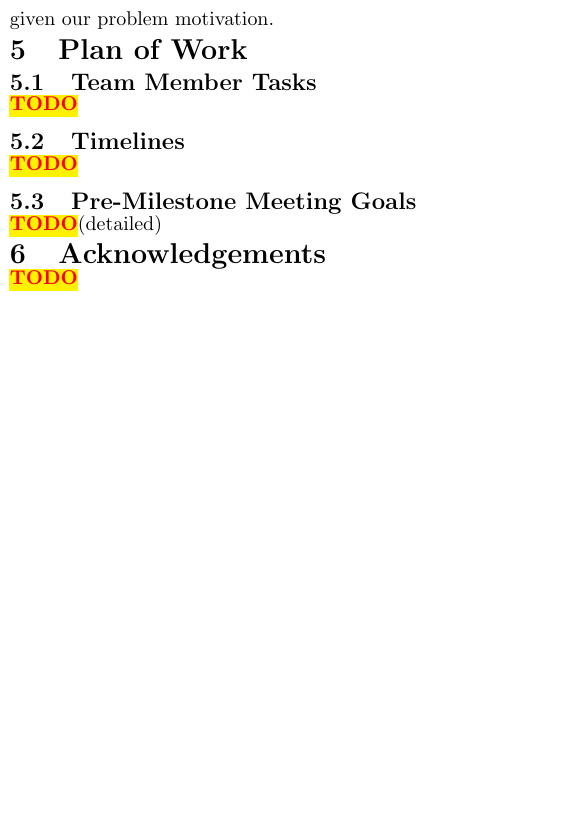
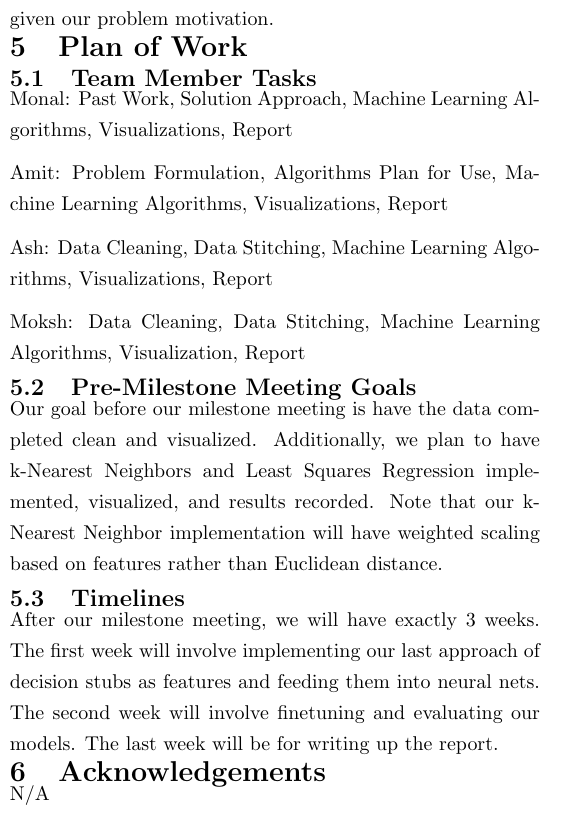
Before and after one commit to akgpta/CIS520-Final-Project, a LaTeX document (Proposal/Proposal.tex): part of one column of page 2 of 3, cut so that both start at the same text, the shorter picture padded with empty space. Compiled offline with pdfLaTeX.

Commit message:
finished 5

```diff
--- a/Proposal/Proposal.tex
+++ b/Proposal/Proposal.tex
@@ -93,11 +93,25 @@ Moreover, most papers perform a time series analysis. We provide a different app
 \subsection{Justification} As a regression problem, squared loss makes sense as a first choice. Furthermore, we want to limit ourselves to models which actually inform us about the relative importance of features. As such, vanilla nearest neighbors is not informative in the context of our problem. However, determining similarity in which features best informs Nearest Neighbors makes sense given our problem motivation.
 
 \section{Plan of Work}
-\subsection{Team Member Tasks} \TODO
-\subsection{Timelines} \TODO
-\subsection{Pre-Milestone Meeting Goals} \TODO (detailed)
+\subsection{Team Member Tasks}
 
-\section{Acknowledgements} \TODO
+Monal: Past Work, Solution Approach, Machine Learning Algorithms, Visualizations, Report
+
+Amit: Problem Formulation, Algorithms Plan for Use, Machine Learning Algorithms, Visualizations, Report
+
+Ash: Data Cleaning, Data Stitching, Machine Learning Algorithms, Visualizations, Report
+
+Moksh: Data Cleaning, Data Stitching, Machine Learning Algorithms, Visualization, Report
+
+\subsection{Pre-Milestone Meeting Goals}
+
+Our goal before our milestone meeting is have the data completed clean and visualized. Additionally, we plan to have k-Nearest Neighbors and Least Squares Regression implemented, visualized, and results recorded. Note that our k-Nearest Neighbor implementation will have weighted scaling based on features rather than Euclidean distance.
+
+\subsection{Timelines}
+
+After our milestone meeting, we will have exactly 3 weeks. The first week will involve implementing our last approach of decision stubs as features and feeding them into neural nets. The second week will involve finetuning and evaluating our models. The last week will be for writing up the report.
+
+\section{Acknowledgements} N/A
 
 \end{multicols}
 
```
Also changed, not shown: Proposal/Proposal.pdf, 4 other files.
